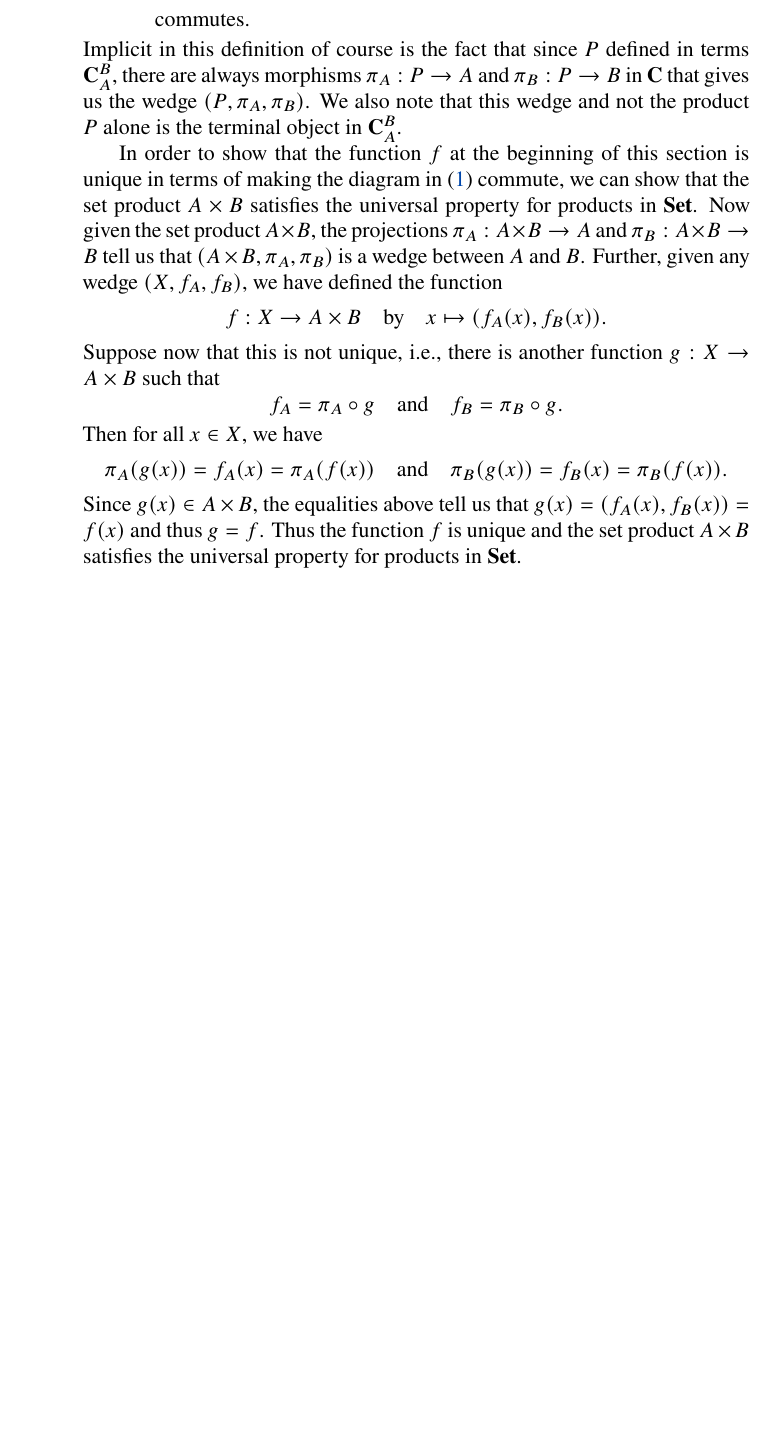
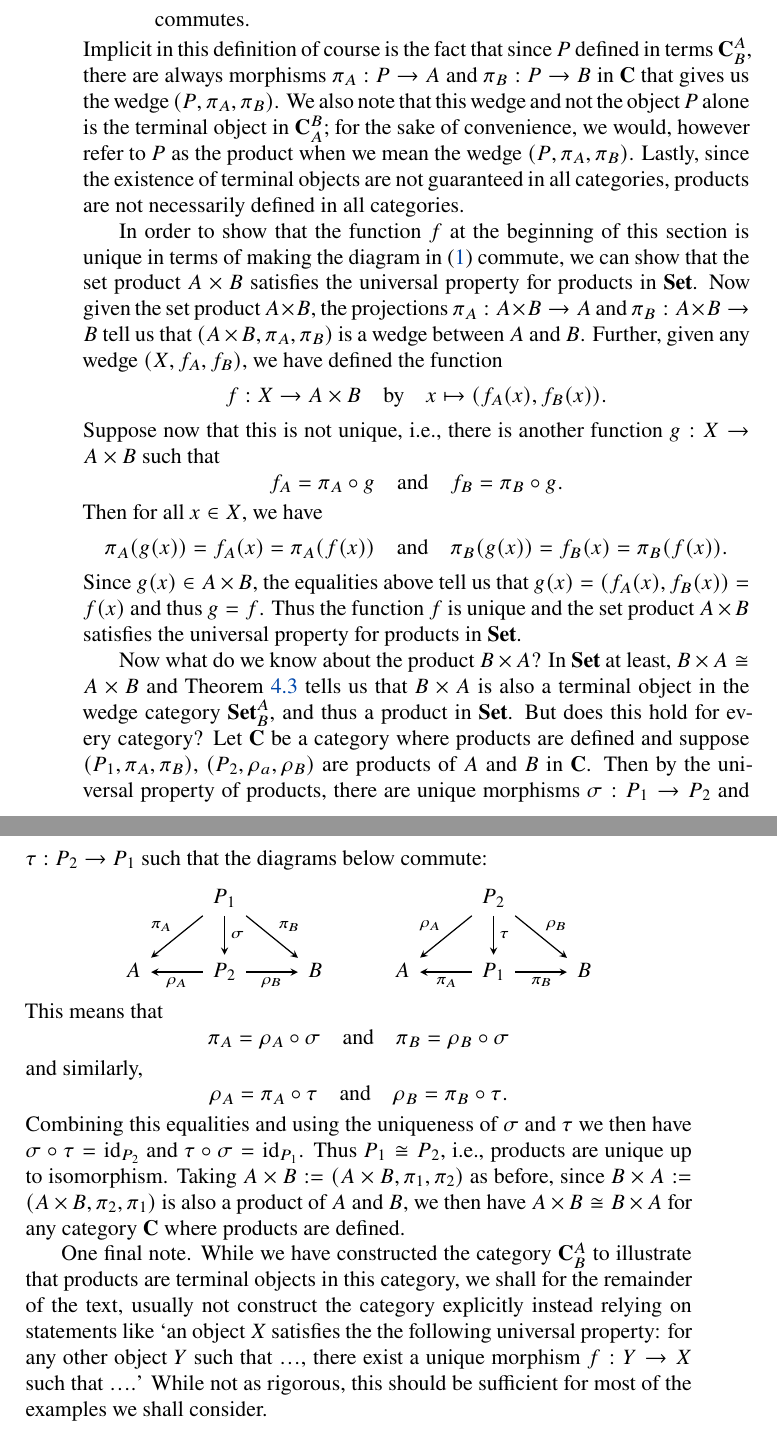
Before and after one commit to roelchristian/algebra-reviewer, a LaTeX thesis (algebra.tex, which reads ch/preliminaries.tex): part of page 25 of 66 before the commit and two parts of pages 25 and 26 of 66 after it, the two joined at a grey line, cut so that both start at the same text, the shorter picture padded with empty space. Compiled offline with XeLaTeX.

Commit message:
Revise section on universal property of products and terminal objects

```diff
--- a/ch/preliminaries.tex
+++ b/ch/preliminaries.tex
@@ -1175,10 +1172,14 @@ some examples to illustrate this concept.
             commutes.
           \end{quotation}
     Implicit in this definition of course is the fact that since \(P\) defined
-    in terms \(\catg{C}_A^B\), there are always morphisms \(\pi_A: P \to A\) and
+    in terms \(\catg{C}^A_B\), there are always morphisms \(\pi_A: P \to A\) and
     \(\pi_B: P \to B\) in \(\catg{C}\) that gives us the wedge \((P, \pi_A,
-    \pi_B)\). We also note that this wedge and not the product \(P\) alone is
-    the terminal object in \(\catg{C}_A^B\).
+    \pi_B)\). We also note that this wedge and not the object \(P\) alone is
+    the terminal object in \(\catg{C}_A^B\); for the sake of convenience, we
+    would, however refer to \(P\) as the product when we mean the wedge \((P,
+    \pi_A, \pi_B)\). Lastly, since the existence of terminal objects are not
+    guaranteed in all categories, products are not necessarily defined in all
+    categories.
 
     In order to show that the function \(f\) at the beginning of this section is
     unique in terms of making the diagram in
@@ -1204,4 +1205,39 @@ some examples to illustrate this concept.
     (f_A(x), f_B(x)) = f(x)\) and thus \(g = f\). Thus the function \(f\) is
     unique and the set product \(A \times B\) satisfies the universal property
     for products in \(\Set\).
+
+    Now what do we know about the product \(B \times A\)? In \(\Set\) at least,
+    \(B \times A \cong A \times B\) and
+    Theorem~\ref{thm:isomorphic-objects-initial-terminal} tells us that \(B
+    \times A\) is also a terminal object in the wedge category \(\Set^A_B\), and
+    thus a product in \(\Set\). But does this hold for every category? Let
+    \(\catg{C}\) be a category where products are defined and suppose \((P_1,
+    \pi_A, \pi_B)\), \((P_2, \rho_a, \rho_B)\) are products of \(A\) and \(B\)
+    in \(\catg{C}\). Then by the universal property of products, there are
+    unique morphisms \(\sigma : P_1 \to P_2\) and \(\tau : P_2 \to P_1\) such that the
+    diagrams below commute:
+    \[
+        \begin{tikzcd}
+            & P_1 \arrow[ld, "\pi_A"'] \arrow[rd, "\pi_B"] \arrow[d, "\sigma"] &   &   & P_2 \arrow[ld, "\rho_A"'] \arrow[rd, "\rho_B"] \arrow[d, "\tau"] &   \\
+          A & P_2 \arrow[l, "\rho_A"] \arrow[r, "\rho_B"']                     & B & A & P_1 \arrow[l, "\pi_A"] \arrow[r, "\pi_B"']                       & B
+          \end{tikzcd}
+    \]
+    This means that
+    \[
+          \pi_A = \rho_A \circ \sigma \quad \text{and} \quad \pi_B = \rho_B \circ \sigma
+    \]
+    and similarly,
+    \[
+          \rho_A = \pi_A \circ \tau \quad \text{and} \quad \rho_B = \pi_B \circ \tau.
+    \]
+    Combining this equalities and using the uniqueness of \(\sigma\) and \(\tau\) we then have \(\sigma \circ \tau = \id_{P_2}\) and \(\tau \circ \sigma = \id_{P_1}\). Thus \(P_1 \cong P_2\), i.e., products are unique up to isomorphism. Taking \(A \times B := (A \times B, \pi_1, \pi_2)\) as before, since \(B \times A := (A \times B, \pi_2, \pi_1)\) is also a product of \(A\) and \(B\), we then have \(A \times B \cong B \times A\) for any category \(\catg{C}\) where products are defined.
+
+    One final note. While we have constructed the category \(\catg{C}^A_B\) to
+    illustrate that products are terminal objects in this category, we shall for
+    the remainder of the text, usually not construct the category explicitly
+    instead relying on statements like `an object \(X\) satisfies the the
+    following universal property: for any other object \(Y\) such that \dots,
+    there exist a unique morphism \(f: Y \to X\) such that \dots.' While not as
+    rigorous, this should be sufficient for most of the examples we shall
+    consider.
 \end{example}
```
Also changed, not shown: ch/preliminaries.tex (7 more changed lines).
